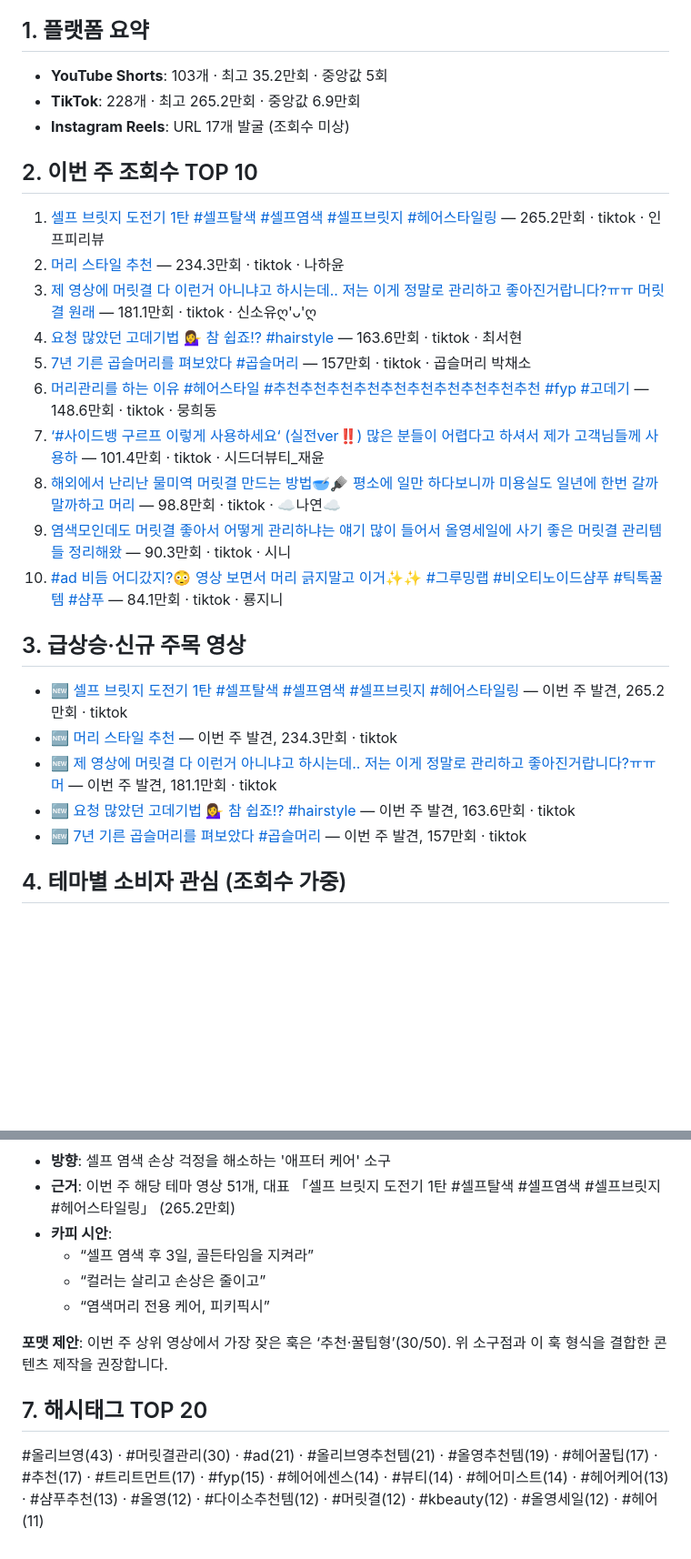
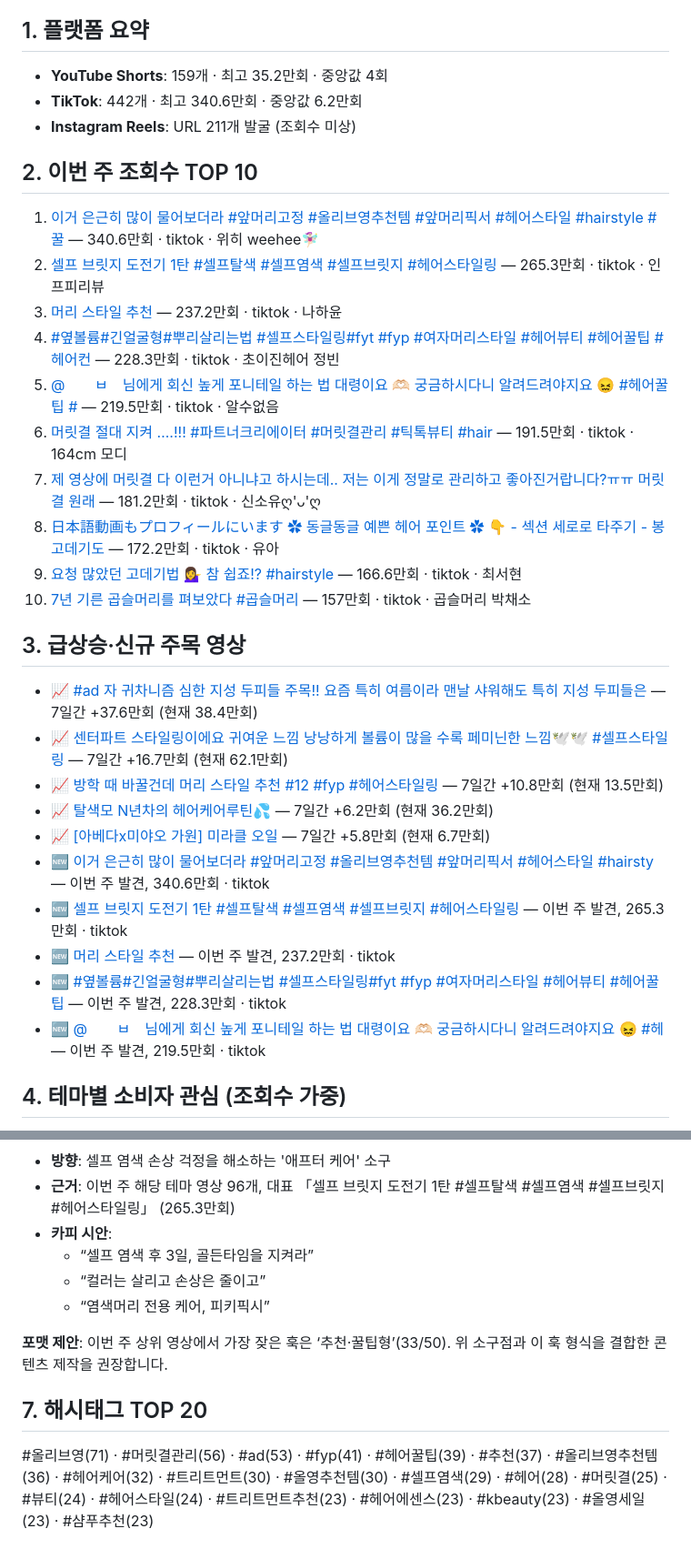
Before and after one commit to kpark00/pikipixie-trends, a Markdown page: reports/2026-W28.md, 2 parts joined by grey strips. Shown at 91% size. Rendered like a GitHub page; blank space fills up the shorter version.

```diff
--- a/reports/2026-W28.md
+++ b/reports/2026-W28.md
@@ -6,30 +6,35 @@
 
 ## 1. 플랫폼 요약
 
-- **YouTube Shorts**: 103개 · 최고 35.2만회 · 중앙값 5회
-- **TikTok**: 228개 · 최고 265.2만회 · 중앙값 6.9만회
-- **Instagram Reels**: URL 17개 발굴 (조회수 미상)
+- **YouTube Shorts**: 159개 · 최고 35.2만회 · 중앙값 4회
+- **TikTok**: 442개 · 최고 340.6만회 · 중앙값 6.2만회
+- **Instagram Reels**: URL 211개 발굴 (조회수 미상)
 
 ## 2. 이번 주 조회수 TOP 10
 
-1. [셀프 브릿지 도전기 1탄 #셀프탈색 #셀프염색 #셀프브릿지 #헤어스타일링](https://www.tiktok.com/@infpreview_/video/7525283055880195345) — 265.2만회 · tiktok · 인프피리뷰
-2. [머리 스타일 추천](https://www.tiktok.com/@nahayoon0624/video/7640466772914670869) — 234.3만회 · tiktok · 나하윤
-3. [제 영상에 머릿결 다 이런거 아니냐고 하시는데.. 저는 이게 정말로 관리하고 좋아진거랍니다?ㅠㅠ 머릿결 원래](https://www.tiktok.com/@shinsosyu/video/7504277570582531335) — 181.1만회 · tiktok · 신소유ღ'ᴗ'ღ
-4. [요청 많았던 고데기법 💁‍♀️ 참 쉽죠!? #hairstyle ](https://www.tiktok.com/@___shyxxn/video/7606291520953650453) — 163.6만회 · tiktok · 최서현
-5. [7년 기른 곱슬머리를 펴보았다 #곱슬머리 ](https://www.tiktok.com/@p.chaeso/video/7577040201185250567) — 157만회 · tiktok · 곱슬머리 박채소
-6. [머리관리를 하는 이유 #헤어스타일 #추천추천추천추천추천추천추천추천추천추천 #fyp #고데기 ](https://www.tiktok.com/@1huzll/video/7615023647643815188) — 148.6만회 · tiktok · 뭉희동
-7. [‘#사이드뱅 구르프 이렇게 사용하세요‘ (실전ver‼️) 많은 분들이 어렵다고 하셔서 제가 고객님들께 사용하](https://www.tiktok.com/@jaeyo0o0n/video/7604509291260726549) — 101.4만회 · tiktok · 시드더뷰티_재윤
-8. [해외에서 난리난 물미역 머릿결 만드는 방법🥣🪮 평소에 일만 하다보니까 미용실도 일년에 한번 갈까말까하고 머리](https://www.tiktok.com/@nayeon0721/video/7472352946194287880) — 98.8만회 · tiktok · ☁️나연☁️
-9. [염색모인데도 머릿결 좋아서 어떻게 관리하냐는 얘기 많이 들어서 올영세일에 사기 좋은 머릿결 관리템들 정리해왔](https://www.tiktok.com/@shinnyll3/video/7609943242158640404) — 90.3만회 · tiktok · 시니
-10. [#ad 비듬 어디갔지?😳 영상 보면서 머리 긁지말고 이거✨✨  #그루밍랩 #비오티노이드샴푸 #틱톡꿀템 #샴푸](https://www.tiktok.com/@j_innnnnnnm/video/7200292318207921410) — 84.1만회 · tiktok · 룡지니
+1. [이거 은근히 많이 물어보더라  #앞머리고정 #올리브영추천템 #앞머리픽서 #헤어스타일 #hairstyle #꿀](https://www.tiktok.com/@weehee__/video/7387365531252198672) — 340.6만회 · tiktok · 위히 weehee🧚🏻‍♀️
+2. [셀프 브릿지 도전기 1탄 #셀프탈색 #셀프염색 #셀프브릿지 #헤어스타일링](https://www.tiktok.com/@infpreview_/video/7525283055880195345) — 265.3만회 · tiktok · 인프피리뷰
+3. [머리 스타일 추천](https://www.tiktok.com/@nahayoon0624/video/7640466772914670869) — 237.2만회 · tiktok · 나하윤
+4. [#옆볼륨#긴얼굴형#뿌리살리는법  #셀프스타일링#fyt #fyp #여자머리스타일 #헤어뷰티 #헤어꿀팁 #헤어컨](https://www.tiktok.com/@choijin_jb/video/7439982576321760519) — 228.3만회 · tiktok · 초이진헤어 정빈
+5. [@⠀ ⠀ ㅂ⠀ 님에게 회신 높게 포니테일 하는 법 대령이요 🫶🏻 궁금하시다니 알려드려야지요 😖 #헤어꿀팁 #](https://www.tiktok.com/@xxsxkl/video/7430044050067180807) — 219.5만회 · tiktok · 알수없음
+6. [머릿결 절대 지켜 ….!!! #파트너크리에이터 #머릿결관리 #틱톡뷰티 #hair ](https://www.tiktok.com/@164cm_mody/video/7144347542069792001) — 191.5만회 · tiktok · 164cm 모디
+7. [제 영상에 머릿결 다 이런거 아니냐고 하시는데.. 저는 이게 정말로 관리하고 좋아진거랍니다?ㅠㅠ 머릿결 원래](https://www.tiktok.com/@shinsosyu/video/7504277570582531335) — 181.2만회 · tiktok · 신소유ღ'ᴗ'ღ
+8. [日本語動画もプロフィールにいます ✿ 동글동글 예쁜 헤어 포인트 ✿ 👇 - 섹션 세로로 타주기  - 봉고데기도 ](https://www.tiktok.com/@yooauau/video/7624129759341120788) — 172.2만회 · tiktok · 유아
+9. [요청 많았던 고데기법 💁‍♀️ 참 쉽죠!? #hairstyle ](https://www.tiktok.com/@___shyxxn/video/7606291520953650453) — 166.6만회 · tiktok · 최서현
+10. [7년 기른 곱슬머리를 펴보았다 #곱슬머리 ](https://www.tiktok.com/@p.chaeso/video/7577040201185250567) — 157만회 · tiktok · 곱슬머리 박채소
 
 ## 3. 급상승·신규 주목 영상
 
-- 🆕 [셀프 브릿지 도전기 1탄 #셀프탈색 #셀프염색 #셀프브릿지 #헤어스타일링](https://www.tiktok.com/@infpreview_/video/7525283055880195345) — 이번 주 발견, 265.2만회 · tiktok
-- 🆕 [머리 스타일 추천](https://www.tiktok.com/@nahayoon0624/video/7640466772914670869) — 이번 주 발견, 234.3만회 · tiktok
-- 🆕 [제 영상에 머릿결 다 이런거 아니냐고 하시는데.. 저는 이게 정말로 관리하고 좋아진거랍니다?ㅠㅠ 머](https://www.tiktok.com/@shinsosyu/video/7504277570582531335) — 이번 주 발견, 181.1만회 · tiktok
-- 🆕 [요청 많았던 고데기법 💁‍♀️ 참 쉽죠!? #hairstyle ](https://www.tiktok.com/@___shyxxn/video/7606291520953650453) — 이번 주 발견, 163.6만회 · tiktok
-- 🆕 [7년 기른 곱슬머리를 펴보았다 #곱슬머리 ](https://www.tiktok.com/@p.chaeso/video/7577040201185250567) — 이번 주 발견, 157만회 · tiktok
+- 📈 [#ad 자 귀차니즘 심한 지성 두피들 주목!! 요즘 특히 여름이라 맨날 샤워해도 특히 지성 두피들은](https://www.tiktok.com/@ramnuggi/video/7659341372205354248) — 7일간 +37.6만회 (현재 38.4만회)
+- 📈 [센터파트 스타일링이에요  귀여운 느낌 낭낭하게 볼륨이 많을 수록 페미닌한 느낌🕊️🕊️ #셀프스타일링](https://www.tiktok.com/@chocohaim_/video/7657968508357201173) — 7일간 +16.7만회 (현재 62.1만회)
+- 📈 [방학 때 바꿀건데 머리 스타일 추천 #12 #fyp #헤어스타일링 ](https://www.tiktok.com/@yena___0/video/7661204234712501512) — 7일간 +10.8만회 (현재 13.5만회)
+- 📈 [탈색모 N년차의 헤어케어루틴💦](https://www.tiktok.com/@joyseoworld/video/7657874304167677202) — 7일간 +6.2만회 (현재 36.2만회)
+- 📈 [[아베다x미야오 가원] 미라클 오일](https://www.youtube.com/shorts/h6yayt68YXc) — 7일간 +5.8만회 (현재 6.7만회)
+- 🆕 [이거 은근히 많이 물어보더라  #앞머리고정 #올리브영추천템 #앞머리픽서 #헤어스타일 #hairsty](https://www.tiktok.com/@weehee__/video/7387365531252198672) — 이번 주 발견, 340.6만회 · tiktok
+- 🆕 [셀프 브릿지 도전기 1탄 #셀프탈색 #셀프염색 #셀프브릿지 #헤어스타일링](https://www.tiktok.com/@infpreview_/video/7525283055880195345) — 이번 주 발견, 265.3만회 · tiktok
+- 🆕 [머리 스타일 추천](https://www.tiktok.com/@nahayoon0624/video/7640466772914670869) — 이번 주 발견, 237.2만회 · tiktok
+- 🆕 [#옆볼륨#긴얼굴형#뿌리살리는법  #셀프스타일링#fyt #fyp #여자머리스타일 #헤어뷰티 #헤어꿀팁](https://www.tiktok.com/@choijin_jb/video/7439982576321760519) — 이번 주 발견, 228.3만회 · tiktok
+- 🆕 [@⠀ ⠀ ㅂ⠀ 님에게 회신 높게 포니테일 하는 법 대령이요 🫶🏻 궁금하시다니 알려드려야지요 😖 #헤](https://www.tiktok.com/@xxsxkl/video/7430044050067180807) — 이번 주 발견, 219.5만회 · tiktok
 
 ## 4. 테마별 소비자 관심 (조회수 가중)
 
@@ -86,13 +90,13 @@
 
 - **방향**: 셀프 염색 손상 걱정을 해소하는 '애프터 케어' 소구
-- **근거**: 이번 주 해당 테마 영상 51개, 대표 「셀프 브릿지 도전기 1탄 #셀프탈색 #셀프염색 #셀프브릿지 #헤어스타일링」 (265.2만회)
+- **근거**: 이번 주 해당 테마 영상 96개, 대표 「셀프 브릿지 도전기 1탄 #셀프탈색 #셀프염색 #셀프브릿지 #헤어스타일링」 (265.3만회)
 - **카피 시안**:
   - “셀프 염색 후 3일, 골든타임을 지켜라”
   - “컬러는 살리고 손상은 줄이고”
   - “염색머리 전용 케어, 피키픽시”
 
-**포맷 제안**: 이번 주 상위 영상에서 가장 잦은 훅은 ‘추천·꿀팁형’(30/50). 위 소구점과 이 훅 형식을 결합한 콘텐츠 제작을 권장합니다.
+**포맷 제안**: 이번 주 상위 영상에서 가장 잦은 훅은 ‘추천·꿀팁형’(33/50). 위 소구점과 이 훅 형식을 결합한 콘텐츠 제작을 권장합니다.
 
 ## 7. 해시태그 TOP 20
 
-#올리브영(43) · #머릿결관리(30) · #ad(21) · #올리브영추천템(21) · #올영추천템(19) · #헤어꿀팁(17) · #추천(17) · #트리트먼트(17) · #fyp(15) · #헤어에센스(14) · #뷰티(14) · #헤어미스트(14) · #헤어케어(13) · #샴푸추천(13) · #올영(12) · #다이소추천템(12) · #머릿결(12) · #kbeauty(12) · #올영세일(12) · #헤어(11)
+#올리브영(71) · #머릿결관리(56) · #ad(53) · #fyp(41) · #헤어꿀팁(39) · #추천(37) · #올리브영추천템(36) · #헤어케어(32) · #트리트먼트(30) · #올영추천템(30) · #셀프염색(29) · #헤어(28) · #머릿결(25) · #뷰티(24) · #헤어스타일(24) · #트리트먼트추천(23) · #헤어에센스(23) · #kbeauty(23) · #올영세일(23) · #샴푸추천(23)
```
Also changed, not shown: other parts of reports/2026-W28.md (+30 -31 lines).
